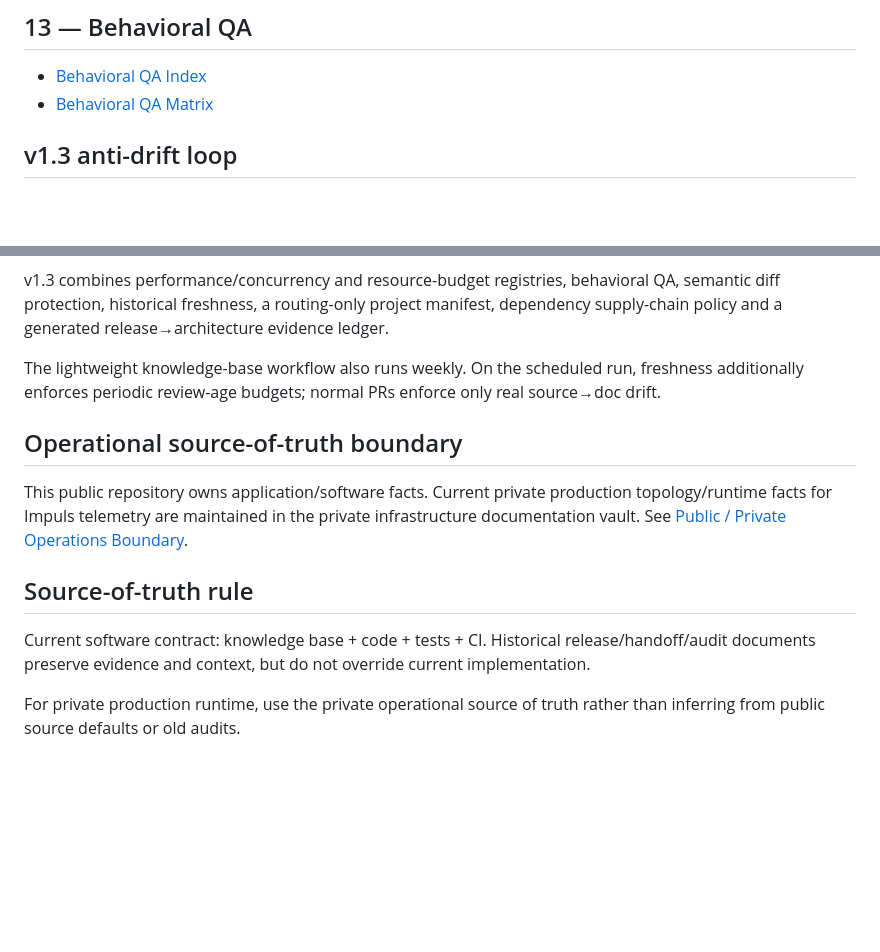
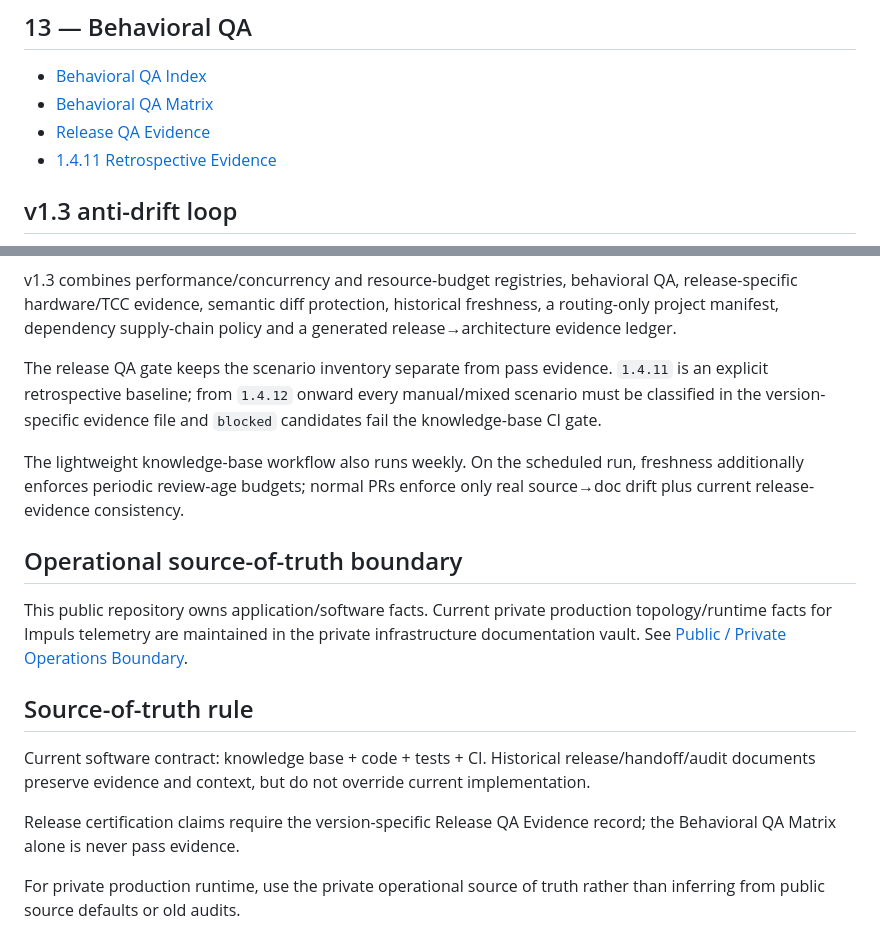
Before and after one commit to TumanovNV/impuls, a Markdown page: knowledge-base/INDEX.md, 2 parts joined by grey strips. Rendered like a GitHub page; blank space fills up the shorter version.

Commit message:
docs: index release QA evidence

````diff
--- a/knowledge-base/INDEX.md
+++ b/knowledge-base/INDEX.md
@@ -100,6 +100,8 @@ Documentation baseline: **1.3**. Product baseline: **Impuls 1.4.11**.
 ## 13 — Behavioral QA
 - [Behavioral QA Index](13-qa/README.md)
 - [Behavioral QA Matrix](13-qa/behavioral-qa-matrix.md)
+- [Release QA Evidence](13-qa/release-evidence/README.md)
+- [1.4.11 Retrospective Evidence](13-qa/release-evidence/1.4.11.md)
 
 ## v1.3 anti-drift loop
 
@@ -117,9 +123,11 @@ flowchart LR
     CI -->|green| PR[PR may merge]
 ```
 
-v1.3 combines performance/concurrency and resource-budget registries, behavioral QA, semantic diff protection, historical freshness, a routing-only project manifest, dependency supply-chain policy and a generated release→architecture evidence ledger.
+v1.3 combines performance/concurrency and resource-budget registries, behavioral QA, release-specific hardware/TCC evidence, semantic diff protection, historical freshness, a routing-only project manifest, dependency supply-chain policy and a generated release→architecture evidence ledger.
 
-The lightweight knowledge-base workflow also runs weekly. On the scheduled run, freshness additionally enforces periodic review-age budgets; normal PRs enforce only real source→doc drift.
+The release QA gate keeps the scenario inventory separate from pass evidence. `1.4.11` is an explicit retrospective baseline; from `1.4.12` onward every manual/mixed scenario must be classified in the version-specific evidence file and `blocked` candidates fail the knowledge-base CI gate.
+
+The lightweight knowledge-base workflow also runs weekly. On the scheduled run, freshness additionally enforces periodic review-age budgets; normal PRs enforce only real source→doc drift plus current release-evidence consistency.
 
 ## Operational source-of-truth boundary
 
@@ -129,4 +137,6 @@ This public repository owns application/software facts. Current private producti
 
 Current software contract: knowledge base + code + tests + CI. Historical release/handoff/audit documents preserve evidence and context, but do not override current implementation.
 
+Release certification claims require the version-specific Release QA Evidence record; the Behavioral QA Matrix alone is never pass evidence.
+
 For private production runtime, use the private operational source of truth rather than inferring from public source defaults or old audits.
````
Also changed, not shown: other parts of knowledge-base/INDEX.md (+4 -0 lines).
